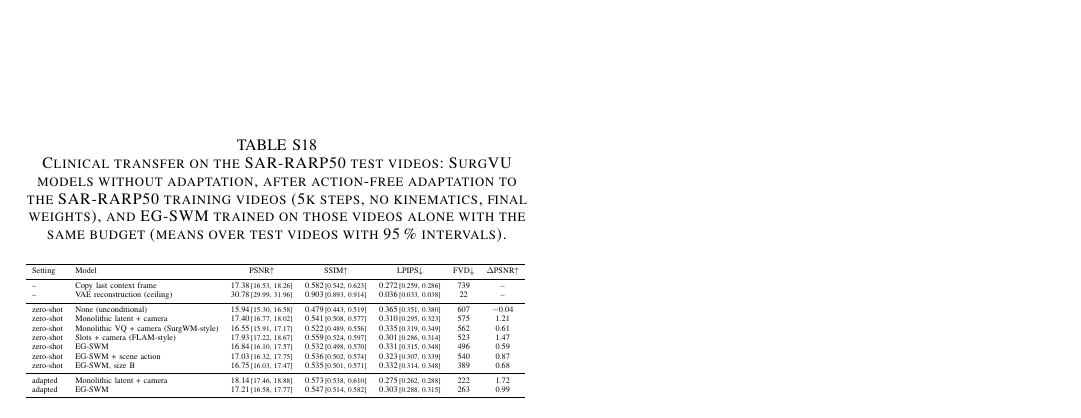
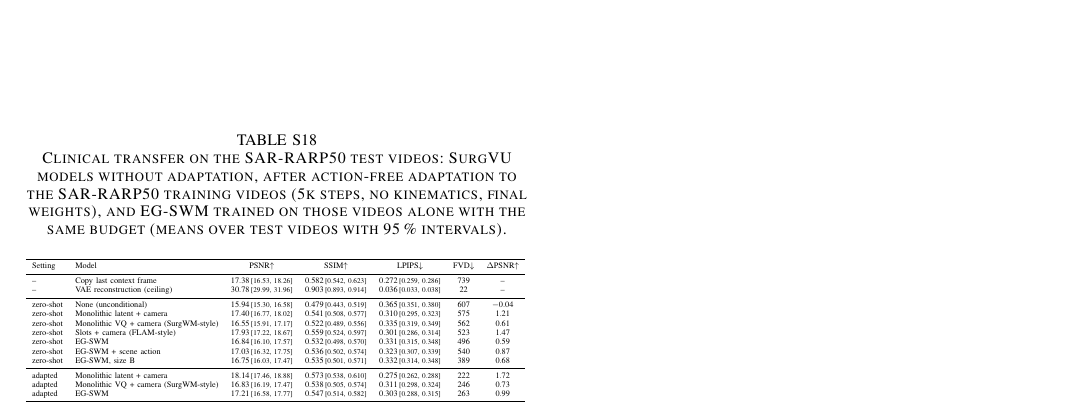
Before and after one commit to GIND123/Surgical-World-Model, a LaTeX paper (paper/tmrb/supplementary.tex, which reads paper/tmrb/tables/e4_clinical_all.tex, paper/tmrb/tables/numbers.tex): part of page 10 of 10, cut so that both start at the same text. Compiled offline with pdfLaTeX.

Commit message:
Results: SAR_adapt_global_vq

```diff
--- a/paper/tmrb/tables/e4_clinical_all.tex
+++ b/paper/tmrb/tables/e4_clinical_all.tex
@@ -14,6 +14,7 @@ zero-shot & EG-SWM + scene action & 17.03\,{\scriptsize[16.32, 17.75]} & 0.536\,
 zero-shot & EG-SWM, size B & 16.75\,{\scriptsize[16.03, 17.47]} & 0.535\,{\scriptsize[0.501, 0.571]} & 0.332\,{\scriptsize[0.314, 0.348]} & 389 & 0.68 \\
 \midrule
 adapted & Monolithic latent + camera & 18.14\,{\scriptsize[17.46, 18.88]} & 0.573\,{\scriptsize[0.538, 0.610]} & 0.275\,{\scriptsize[0.262, 0.288]} & 222 & 1.72 \\
+adapted & Monolithic VQ + camera (SurgWM-style) & 16.83\,{\scriptsize[16.19, 17.47]} & 0.538\,{\scriptsize[0.505, 0.574]} & 0.311\,{\scriptsize[0.298, 0.324]} & 246 & 0.73 \\
 adapted & EG-SWM & 17.21\,{\scriptsize[16.58, 17.77]} & 0.547\,{\scriptsize[0.514, 0.582]} & 0.303\,{\scriptsize[0.288, 0.315]} & 263 & 0.99 \\
 \bottomrule
 \end{tabular}
--- a/paper/tmrb/tables/numbers.tex
+++ b/paper/tmrb/tables/numbers.tex
@@ -962,6 +962,17 @@
 \expandafter\def\csname val@e4/SAR_adapt_global/vs_copy_ci\endcsname{[0.56, 0.96]}
 \expandafter\def\csname val@e4/SAR_adapt_global/vs_copy_of\endcsname{10}
 \expandafter\def\csname val@e4/SAR_adapt_global/vs_copy_wins\endcsname{10}
+\expandafter\def\csname val@e4/SAR_adapt_global_vq/fvd\endcsname{246}
+\expandafter\def\csname val@e4/SAR_adapt_global_vq/psnr\endcsname{16.83}
+\expandafter\def\csname val@e4/SAR_adapt_global_vq/psnr_ci\endcsname{[16.19, 17.47]}
+\expandafter\def\csname val@e4/SAR_adapt_global_vq/vs_arms\endcsname{$-$0.00}
+\expandafter\def\csname val@e4/SAR_adapt_global_vq/vs_arms_ci\endcsname{[$-$0.14, 0.12]}
+\expandafter\def\csname val@e4/SAR_adapt_global_vq/vs_arms_of\endcsname{10}
+\expandafter\def\csname val@e4/SAR_adapt_global_vq/vs_arms_wins\endcsname{5}
+\expandafter\def\csname val@e4/SAR_adapt_global_vq/vs_copy\endcsname{$-$0.55}
+\expandafter\def\csname val@e4/SAR_adapt_global_vq/vs_copy_ci\endcsname{[$-$0.84, $-$0.29]}
+\expandafter\def\csname val@e4/SAR_adapt_global_vq/vs_copy_of\endcsname{10}
+\expandafter\def\csname val@e4/SAR_adapt_global_vq/vs_copy_wins\endcsname{1}
 \expandafter\def\csname val@e4/S_arms/fvd\endcsname{496}
 \expandafter\def\csname val@e4/S_arms/psnr\endcsname{16.84}
 \expandafter\def\csname val@e4/S_arms/psnr_ci\endcsname{[16.10, 17.57]}
```
Also changed, not shown: docs/results/e4_clinical.md (+1 -0 lines), 2 other files.
